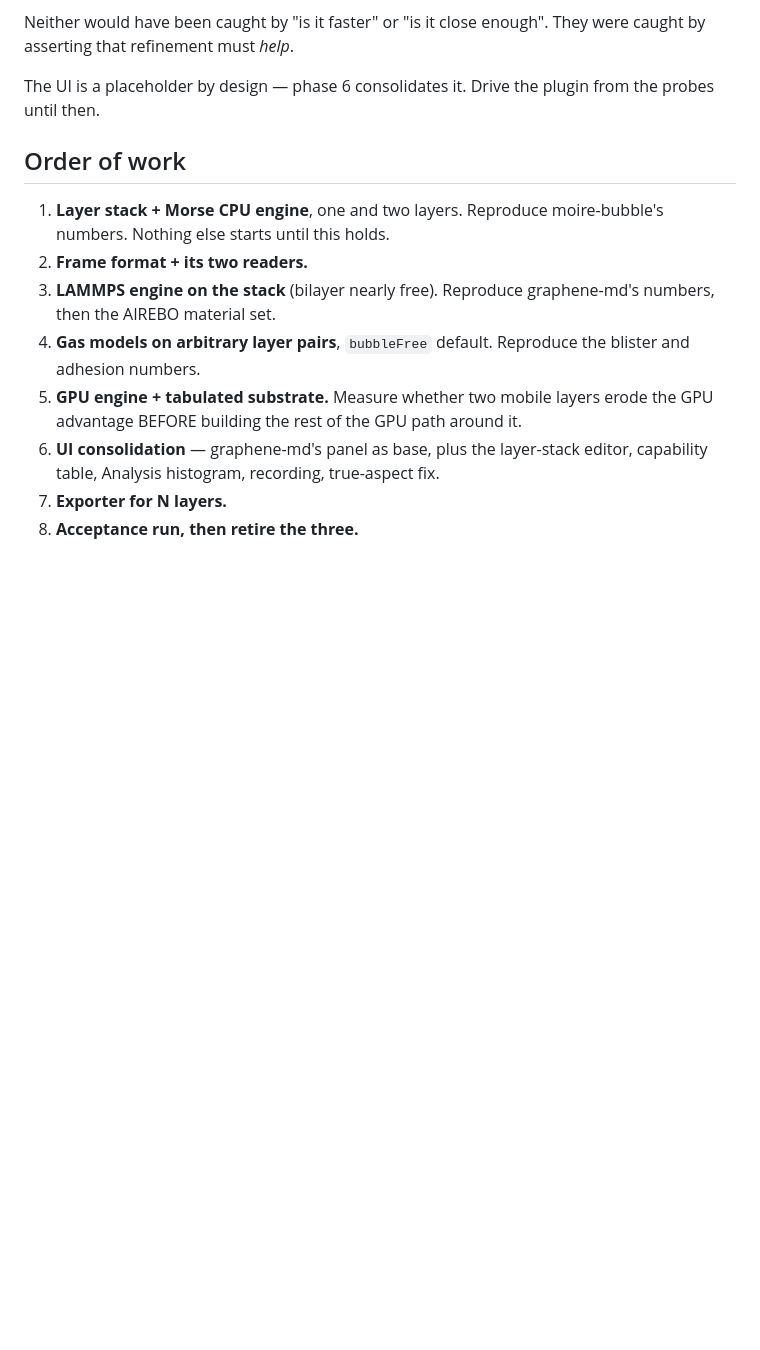
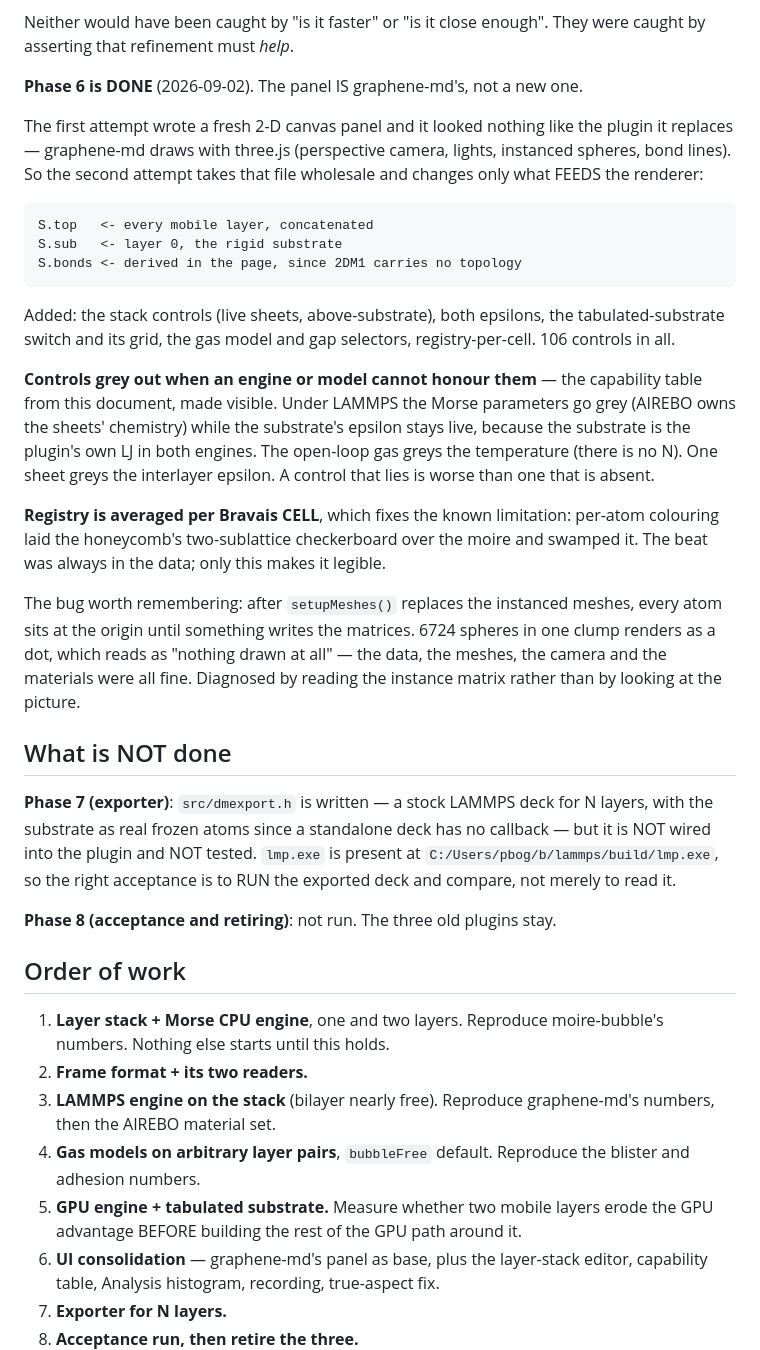
Before and after one commit to DEX-2DPHYS/dex-2dphys.github.io, a Markdown page: dsw/docs/2DMD-DESIGN.md, the part around the change. Drawn GitHub-style; blank space fills up the shorter version.

Commit message:
Record what 2DMD's phase 6 delivered, and what phases 7-8 have not
The exporter header is written but not wired into the plugin and not tested,
and the acceptance run has not happened, so the three plugins it is meant to
replace all stay where they are. Saying so in the document beats leaving a
reader to infer it from the absence of numbers.

Co-Authored-By: Claude Opus 5 (1M context) <noreply@anthropic.com>

```diff
--- a/dsw/docs/2DMD-DESIGN.md
+++ b/dsw/docs/2DMD-DESIGN.md
@@ -337,8 +337,50 @@ as the reference it needs to be.
 Neither would have been caught by "is it faster" or "is it close enough". They
 were caught by asserting that refinement must *help*.
 
-The UI is a placeholder by design — phase 6 consolidates it. Drive the plugin
-from the probes until then.
+**Phase 6 is DONE** (2026-09-02). The panel IS graphene-md's, not a new one.
+
+The first attempt wrote a fresh 2-D canvas panel and it looked nothing like the
+plugin it replaces — graphene-md draws with three.js (perspective camera,
+lights, instanced spheres, bond lines). So the second attempt takes that file
+wholesale and changes only what FEEDS the renderer:
+
+    S.top   <- every mobile layer, concatenated
+    S.sub   <- layer 0, the rigid substrate
+    S.bonds <- derived in the page, since 2DM1 carries no topology
+
+Added: the stack controls (live sheets, above-substrate), both epsilons, the
+tabulated-substrate switch and its grid, the gas model and gap selectors,
+registry-per-cell. 106 controls in all.
+
+**Controls grey out when an engine or model cannot honour them** — the
+capability table from this document, made visible. Under LAMMPS the Morse
+parameters go grey (AIREBO owns the sheets' chemistry) while the substrate's
+epsilon stays live, because the substrate is the plugin's own LJ in both
+engines. The open-loop gas greys the temperature (there is no N). One sheet
+greys the interlayer epsilon. A control that lies is worse than one that is
+absent.
+
+**Registry is averaged per Bravais CELL**, which fixes the known limitation:
+per-atom colouring laid the honeycomb's two-sublattice checkerboard over the
+moire and swamped it. The beat was always in the data; only this makes it
+legible.
+
+The bug worth remembering: after `setupMeshes()` replaces the instanced meshes,
+every atom sits at the origin until something writes the matrices. 6724 spheres
+in one clump renders as a dot, which reads as "nothing drawn at all" — the data,
+the meshes, the camera and the materials were all fine. Diagnosed by reading the
+instance matrix rather than by looking at the picture.
+
+## What is NOT done
+
+**Phase 7 (exporter)**: `src/dmexport.h` is written — a stock LAMMPS deck for N
+layers, with the substrate as real frozen atoms since a standalone deck has no
+callback — but it is NOT wired into the plugin and NOT tested. `lmp.exe` is
+present at `C:/Users/pbog/b/lammps/build/lmp.exe`, so the right acceptance is to
+RUN the exported deck and compare, not merely to read it.
+
+**Phase 8 (acceptance and retiring)**: not run. The three old plugins stay.
+
 
 ## Order of work
 
```
